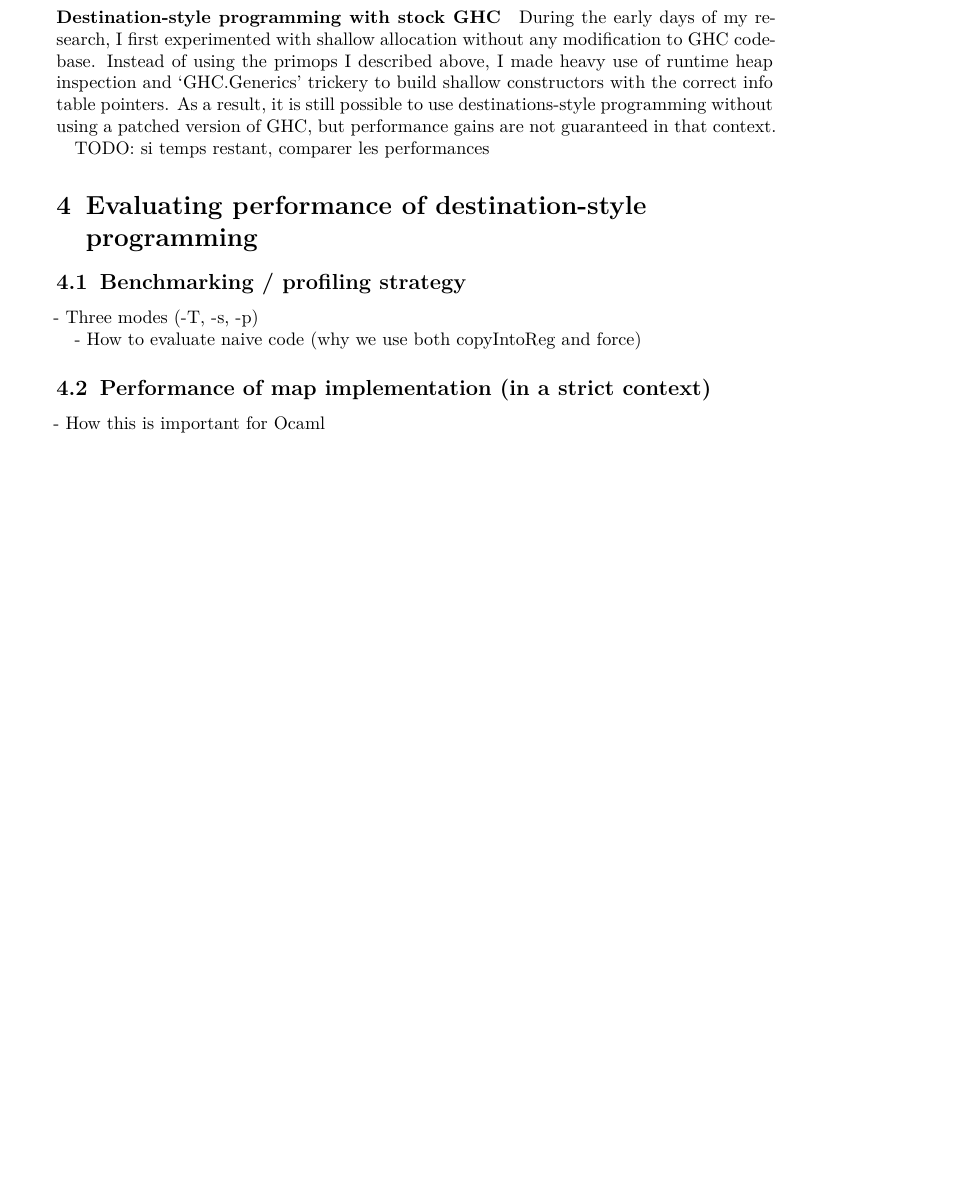
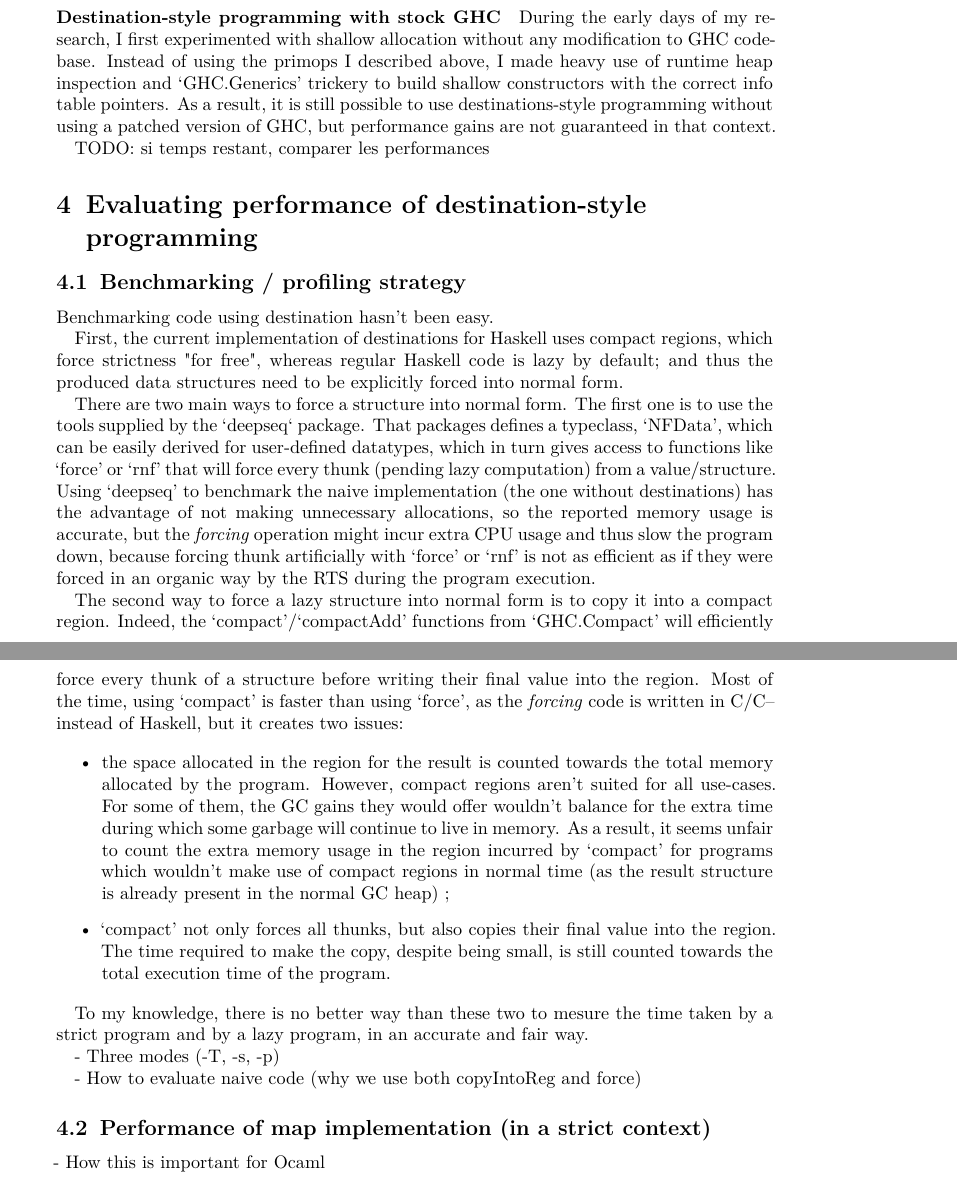
Before and after one commit to tweag/destination-passing-haskell, a LaTeX document (jflart-programming-with-destinations.tex): part of page 15 of 15 before the commit and two parts of pages 15 and 16 of 16 after it, the two joined at a grey line, cut so that both start at the same text, the shorter picture padded with empty space. Compiled offline with XeLaTeX.

Commit message:
WoD 27/09 morning

```diff
--- a/jflart-programming-with-destinations.tex
+++ b/jflart-programming-with-destinations.tex
@@ -585,6 +585,21 @@ TODO: si temps restant, comparer les performances
 
 \subsection{Benchmarking / profiling strategy}
 
+Benchmarking code using destination hasn't been easy.
+
+First, the current implementation of destinations for Haskell uses compact regions, which force strictness "for free", whereas regular Haskell code is lazy by default; and thus the produced data structures need to be explicitly forced into normal form.
+
+There are two main ways to force a structure into normal form. The first one is to use the tools supplied by the `deepseq` package. That packages defines a typeclass, `NFData', which can be easily derived for user-defined datatypes, which in turn gives access to functions like `force' or `rnf' that will force every thunk (pending lazy computation) from a value/structure. Using `deepseq' to benchmark the naive implementation (the one without destinations) has the advantage of not making unnecessary allocations, so the reported memory usage is accurate, but the \emph{forcing} operation might incur extra CPU usage and thus slow the program down, because forcing thunk artificially with `force' or `rnf' is not as efficient as if they were forced in an organic way by the RTS during the program execution.
+
+The second way to force a lazy structure into normal form is to copy it into a compact region. Indeed, the `compact'/`compactAdd' functions from `GHC.Compact' will efficiently force every thunk of a structure before writing their final value into the region. Most of the time, using `compact' is faster than using `force', as the  \emph{forcing} code is written in C/C-- instead of Haskell, but it creates two issues:
+
+\begin{itemize}
+  \item the space allocated in the region for the result is counted towards the total memory allocated by the program. However, compact regions aren't suited for all use-cases. For some of them, the GC gains they would offer wouldn't balance for the extra time during which some garbage will continue to live in memory. As a result, it seems unfair to count the extra memory usage in the region incurred by `compact' for programs which wouldn't make use of compact regions in normal time (as the result structure is already present in the normal GC heap) ;
+  \item `compact' not only forces all thunks, but also copies their final value into the region. The time required to make the copy, despite being small, is still counted towards the total execution time of the program.
+\end{itemize}
+
+To my knowledge, there is no better way than these two to mesure the time taken by a strict program and by a lazy program, in an accurate and fair way.
+
 - Three modes (-T, -s, -p)
 
 - How to evaluate naive code (why we use both copyIntoReg and force)
```
Also changed, not shown: jflart-programming-with-destinations.tex (4 more changed lines).
